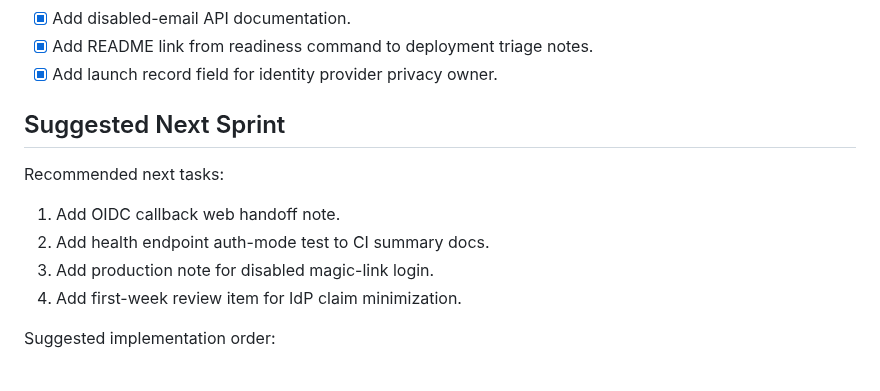
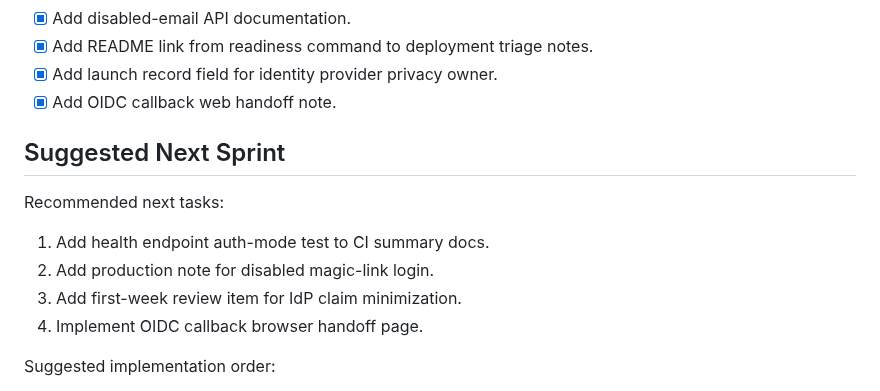
Before and after one commit to hkcmi/UniAnon, a Markdown page: DEVELOPMENT_PLAN.md, the part around the change. Drawn GitHub-style.

```diff
--- a/DEVELOPMENT_PLAN.md
+++ b/DEVELOPMENT_PLAN.md
@@ -180,15 +180,16 @@ Goal: keep UniAnon as an independent privacy-first community product and harden
 - [x] Add disabled-email API documentation.
 - [x] Add README link from readiness command to deployment triage notes.
 - [x] Add launch record field for identity provider privacy owner.
+- [x] Add OIDC callback web handoff note.
 
 ## Suggested Next Sprint
 
 Recommended next tasks:
 
-1. Add OIDC callback web handoff note.
-2. Add health endpoint auth-mode test to CI summary docs.
-3. Add production note for disabled magic-link login.
-4. Add first-week review item for IdP claim minimization.
+1. Add health endpoint auth-mode test to CI summary docs.
+2. Add production note for disabled magic-link login.
+3. Add first-week review item for IdP claim minimization.
+4. Implement OIDC callback browser handoff page.
 
 Suggested implementation order:
 
```
Also changed, not shown: DEPLOYMENT.md (+2 -0 lines), README.md (+2 -0 lines).
